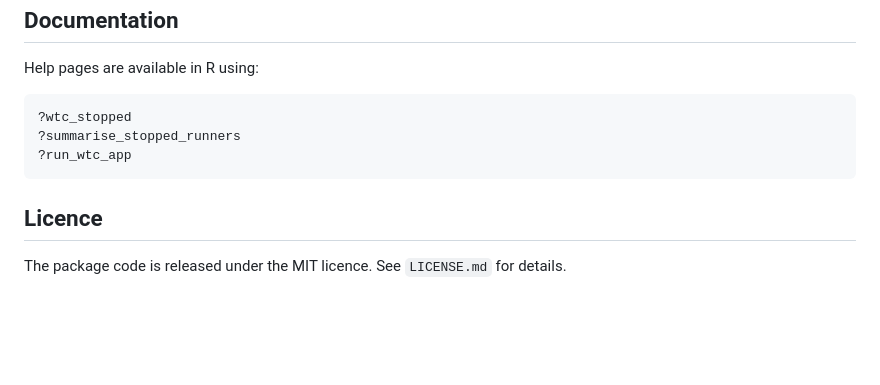
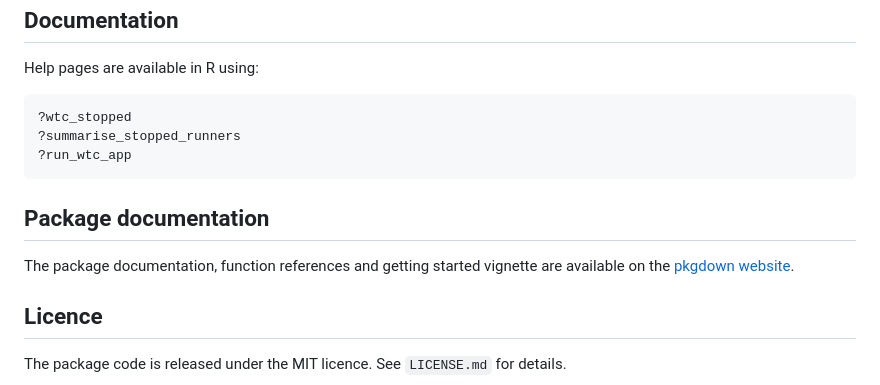
Before and after one commit to ETC5523-2026/etc5523-assignment-4-jban0020, a Markdown page: README.md, the part around the change. GitHub-like rendering; blank space fills up the shorter version.

Commit message:
Added website url to README.md

````diff
--- a/README.md
+++ b/README.md
@@ -109,6 +109,12 @@ Help pages are available in R using:
 ?run_wtc_app
 ```
 
+## Package documentation
+
+The package documentation, function references and
+getting started vignette are available on the
+[pkgdown website](https://etc5523-2026.github.io/etc5523-assignment-4-jban0020/).
+
 ## Licence
 
 The package code is released under the MIT licence. See `LICENSE.md` for details.
````
